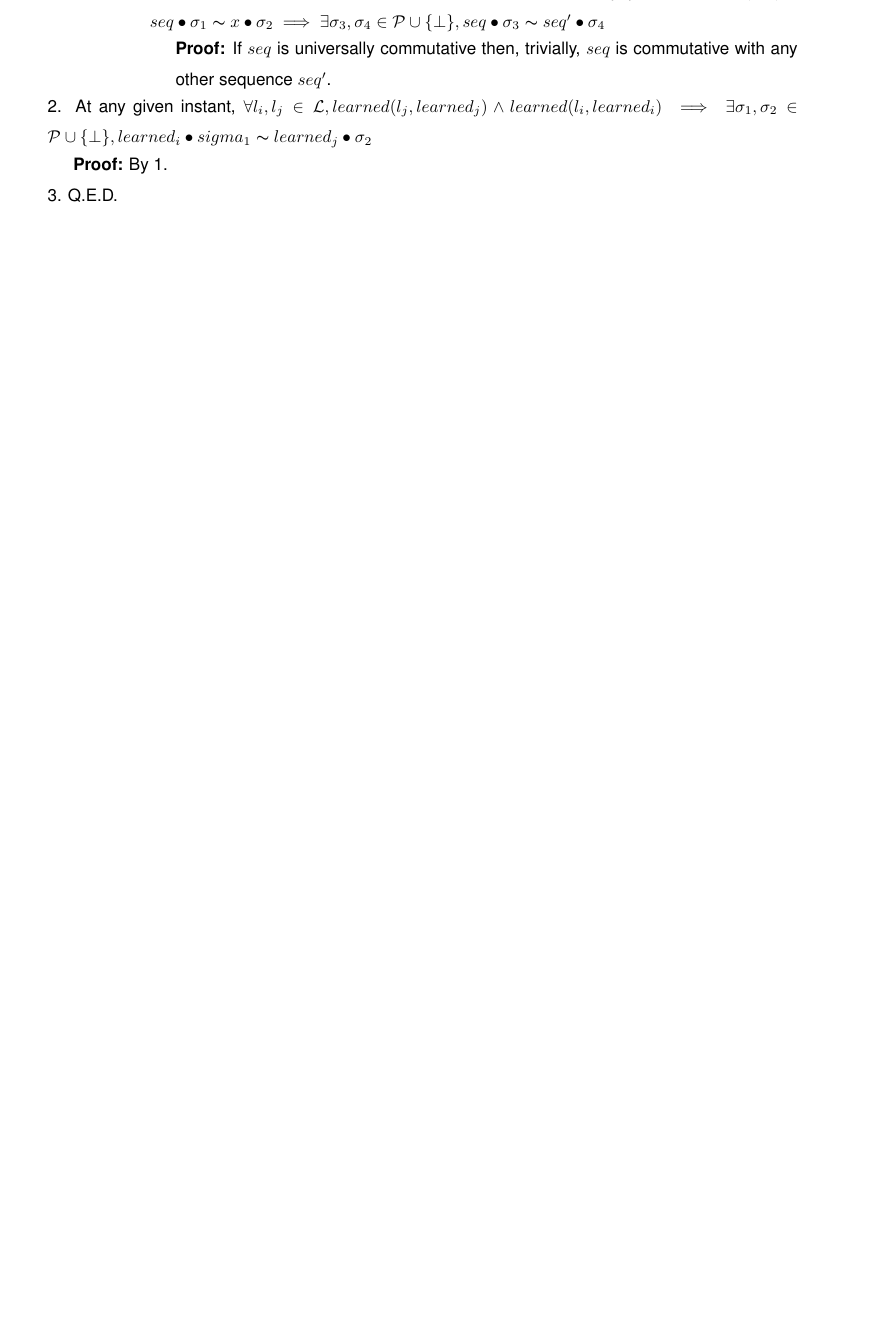
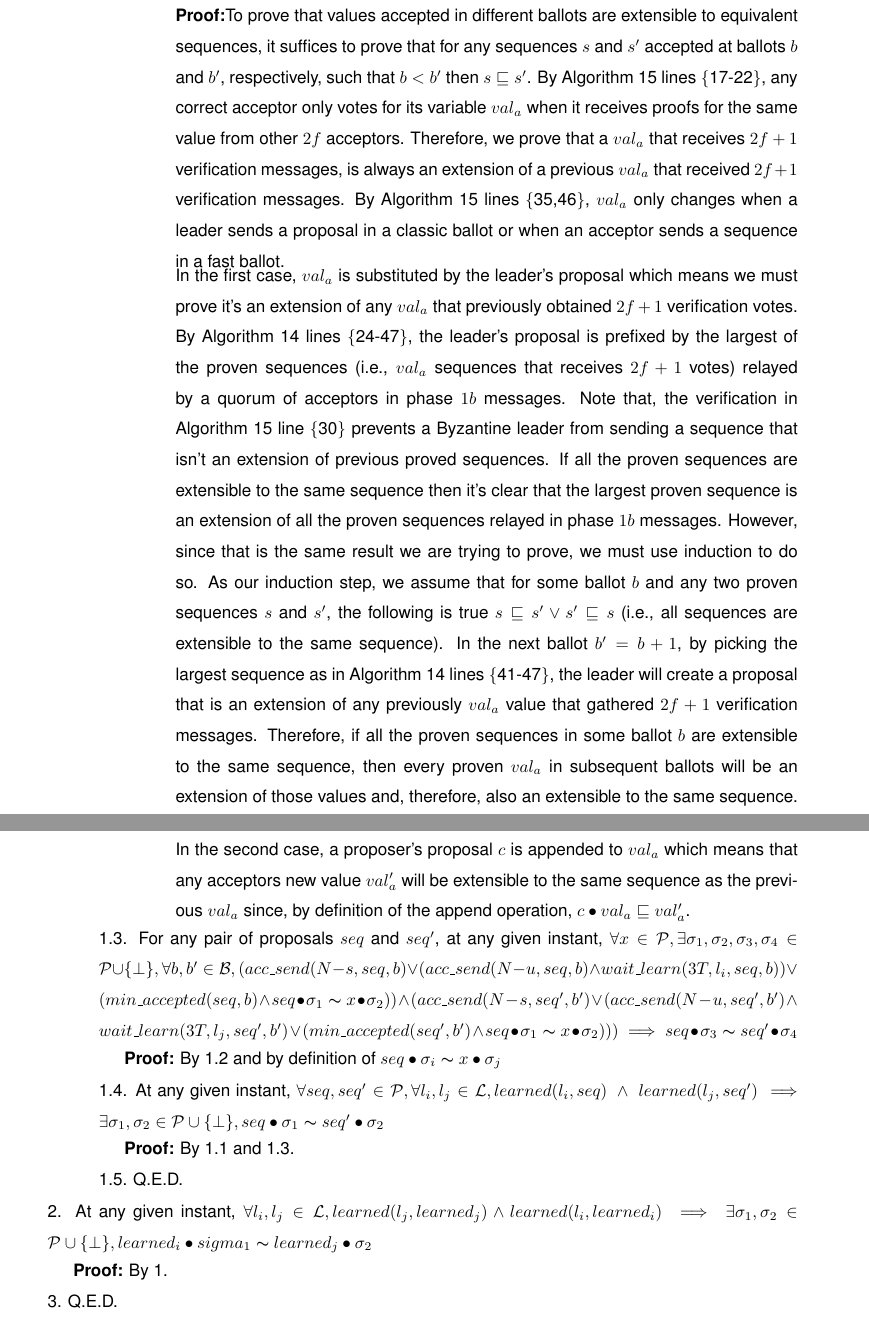
Before and after one commit to MiguelPires/College_misc, a LaTeX thesis (Thesis.tex, which reads vft_proof.tex): part of page 85 of 94 before the commit and two parts of pages 85 and 86 of 96 after it, the two joined at a grey line, cut at the place of the change, the shorter picture padded with empty space. Compiled offline with pdfLaTeX.

Commit message:
Added cross-ballot consistency to VFT proof

```diff
--- a/vft_proof.tex
+++ b/vft_proof.tex
@@ -84,8 +88,22 @@ Given a quorum of size $Q_1=N-s$ and a quorum of size $Q_2=N-u+a$, at least $u-a
 	u-s+1>0
 \end{align*}
 Since we already assume that $u>s$, the condition holds.}
-\indent\indent\indent\indent\indent\parbox{\linewidth-\algorithmicindent*5}{\strut1.2.2.~At any given instant, $\forall seq,seq',x \in \mathcal{P},\exists \sigma_1,\sigma_2 \in \mathcal{P} \cup \{\bot\}, min\_accepted(seq) \land seq \bullet \sigma_1 \thicksim x \bullet \sigma_2  \implies \exists \sigma_3,\sigma_4 \in \mathcal{P} \cup \{\bot\}, seq \bullet \sigma_3 \thicksim seq' \bullet \sigma_4$} \par
-\indent\indent\indent\indent\indent\indent\parbox{\linewidth-\algorithmicindent*6}{\strut\textbf{Proof:} If $seq$ is universally commutative then, trivially, $seq$ is commutative with any other sequence $seq'$.}
+\indent\indent\indent\indent\indent\parbox{\linewidth-\algorithmicindent*5}{\strut1.2.2.~At any given instant, $\forall s,s' \in \mathcal{P},\forall b,b' \in \mathcal{B}, (acc\_send(N-s, seq,b) \lor (acc\_send(N-u, seq,b) \land wait\_learn(3T,l_i,seq,b))) \land (acc\_send(N-s, seq',b') \lor (acc\_send(N-u, seq',b') \land wait\_learn(3T,l_j,seq',b'))) \land b \neq b' \implies \exists \sigma_1,\sigma_2 \in \mathcal{P} \cup \{\bot\}, s \bullet \sigma_1 \thicksim s' \bullet \sigma_2$}
+\indent\indent\indent\indent\indent\indent\parbox{\linewidth-\algorithmicindent*6}{\strut\textbf{Proof:}To prove that values accepted in different ballots are extensible to equivalent sequences, it suffices to prove that for any sequences $s$ and $s'$ accepted at ballots $b$ and $b'$, respectively, such that $b < b'$ then $s \sqsubseteq s'$. By Algorithm \ref{VFT-Acc} lines \{17-22\}, any correct acceptor only votes for its variable $val_a$ when it receives proofs for the same value from other $2f$ acceptors. Therefore, we prove that a $val_a$ that receives $2f+1$ verification messages, is always an extension of a previous $val_a$ that received $2f+1$ verification messages. By Algorithm \ref{VFT-Acc} lines \{35,46\}, $val_a$ only changes when a leader sends a proposal in a classic ballot or when an acceptor sends a sequence in a fast ballot.\par}
+\indent\indent\indent\indent\indent\indent\parbox{\linewidth-\algorithmicindent*6}{
+%}
+%\indent\indent\indent\indent\indent\indent\parbox{\linewidth-\algorithmicindent*6}{
+In the first case, $val_a$ is substituted by the leader's proposal which means we must prove it's an extension of any $val_a$ that previously obtained $2f+1$ verification votes. By Algorithm \ref{VFT-Lead} lines \{24-47\}, the leader's proposal is prefixed by the largest of the proven sequences (i.e., $val_a$ sequences that receives $2f+1$ votes) relayed by a quorum of acceptors in phase $1b$ messages. Note that, the verification in Algorithm \ref{VFT-Acc} line \{30\} prevents a Byzantine leader from sending a sequence that isn't an extension of previous proved sequences. If all the proven sequences are extensible to the same sequence then it's clear that the largest proven sequence is an extension of all the proven sequences relayed in phase $1b$ messages. However, since that is the same result we are trying to prove, we must use induction to do so. As our induction step, we assume that for some ballot $b$ and any two proven sequences $s$ and $s'$, the following is true $s \sqsubseteq s' \lor s' \sqsubseteq s$ (i.e., all sequences are extensible to the same sequence). In the next ballot $b'=b+1$, by picking the largest sequence as in Algorithm \ref{VFT-Lead} lines \{41-47\}, the leader will create a proposal that is an extension of any previously $val_a$ value that gathered $2f+1$ verification messages. Therefore, if all the proven sequences in some ballot $b$ are extensible to the same sequence, then every proven $val_a$ in subsequent ballots will be an extension of those values and, therefore, also an extensible to the same sequence.\par}
+\indent\indent\indent\indent\indent\indent\parbox{\linewidth-\algorithmicindent*6}{
+In the second case, a proposer's proposal $c$ is appended to $val_a$ which means that any acceptors new value $val_a'$ will be extensible to the same sequence as the previous $val_a$ since, by definition of the append operation, $c \bullet val_a \sqsubseteq val_a'$.\par}
+\indent\indent\indent\parbox{\linewidth-\algorithmicindent*3}{\strut1.3. For any pair of proposals $seq$ and $seq'$, at any given instant, $\forall x \in \mathcal{P}, \exists \sigma_1,\sigma_2,\sigma_3,\sigma_4 \in \mathcal{P} \cup \{\bot\}, \forall b,b' \in \mathcal{B},
+ (acc\_send(N-s, seq,b) \lor (acc\_send(N-u, seq,b) \land wait\_learn(3T,l_i,seq,b)) \lor (min\_accepted(seq,b) \land seq \bullet \sigma_1 \thicksim x \bullet \sigma_2)) \land (acc\_send(N-s, seq',b') \lor (acc\_send(N-u, seq',b') \land wait\_learn(3T,l_j,seq',b') \lor (min\_accepted(seq',b') \land seq \bullet \sigma_1 \thicksim x \bullet \sigma_2)))	\implies seq \bullet \sigma_3 \thicksim seq' \bullet \sigma_4$}\par
+\indent\indent\indent\indent\parbox{\linewidth-\algorithmicindent*4}{\strut\textbf{Proof:} By 1.2 and by definition of $seq \bullet \sigma_i \thicksim x \bullet \sigma_j$}\par
+\indent\indent\indent\parbox{\linewidth-\algorithmicindent*3}{\strut1.4. At any given instant, $\forall seq,seq' \in \mathcal{P}, \forall l_i,l_j \in \mathcal{L}, learned(l_i,seq)\ \land\ learned(l_j,seq') \implies \exists \sigma_1,\sigma_2 \in \mathcal{P} \cup \{\bot\}, seq \bullet \sigma_1 \thicksim seq' \bullet \sigma_2$ }\par
+\indent\indent\indent\indent\parbox{\linewidth}{\strut\textbf{Proof:} By 1.1 and 1.3.}\par
+\indent\indent\indent\parbox{\linewidth}{\strut1.5. Q.E.D. }\par
+
+
 \indent\parbox{\linewidth-\algorithmicindent}{\strut2. At any given instant, $\forall l_i,l_j \in \mathcal{L}, learned(l_j,learned_j) \land learned(l_i,learned_i) \implies \exists \sigma_1,\sigma_2 \in \mathcal{P} \cup \{\bot\}, learned_i \bullet sigma_1 \thicksim learned_j \bullet \sigma_2$}\par
 \indent\indent\parbox{\linewidth}{\strut\textbf{Proof:} By 1.}\par
 \indent\parbox{\linewidth-\algorithmicindent}{\strut3. Q.E.D.} \par
```
Also changed, not shown: vft_proof.tex (22 more changed lines).
